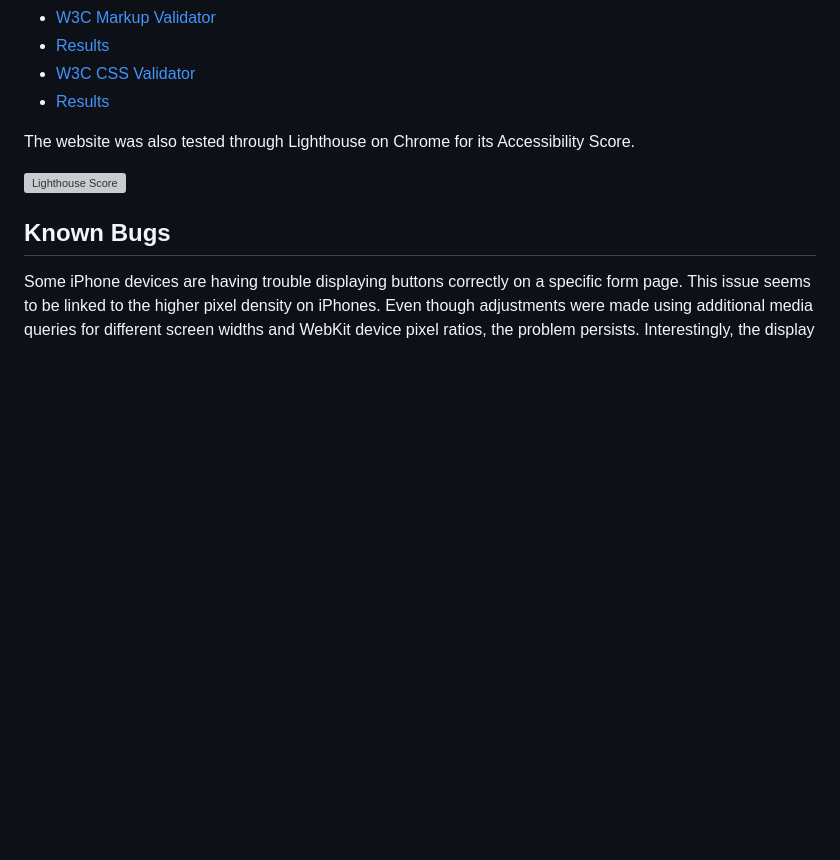
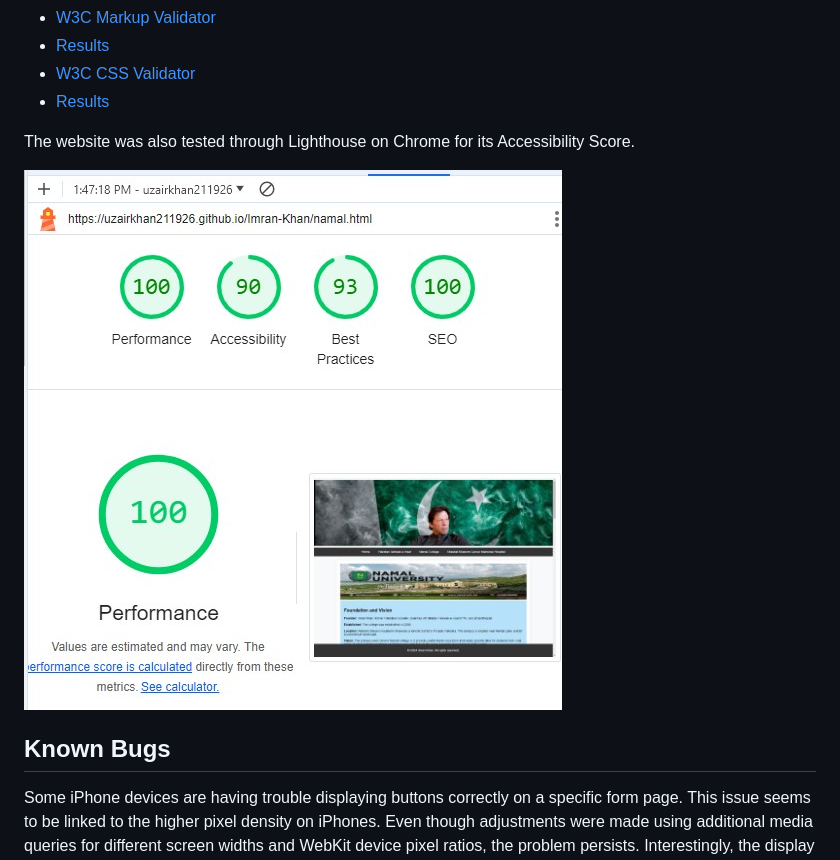
Before and after one commit to UzairKhan211926/Imran-Khan, a Markdown page: README.md, the part around the change. Rendered like a GitHub page; pictures changed too: assets/readme/lighthouse.jpg (added); blank space fills up the shorter version; grey boxes are pictures that could not be loaded.

Commit message:
all done

```diff
--- a/README.md
+++ b/README.md
@@ -201,7 +201,7 @@ To ensure the absence of syntax errors, the website was validated using the W3C
 
 The website was also tested through Lighthouse on Chrome for its Accessibility Score.<br>
 
-![Lighthouse Score](./assets/images-readme-file/Light-house.JPG)
+![Lighthouse Score](./assets/readme/lighthouse.jpg)
 
 ## Known Bugs
 Some iPhone devices are having trouble displaying buttons correctly on a specific form page. This issue seems to
```
